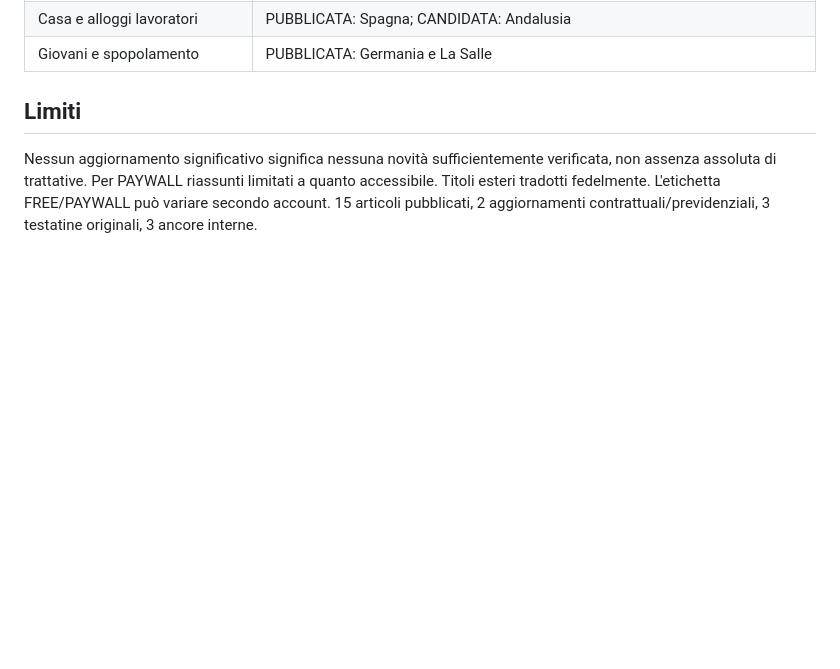
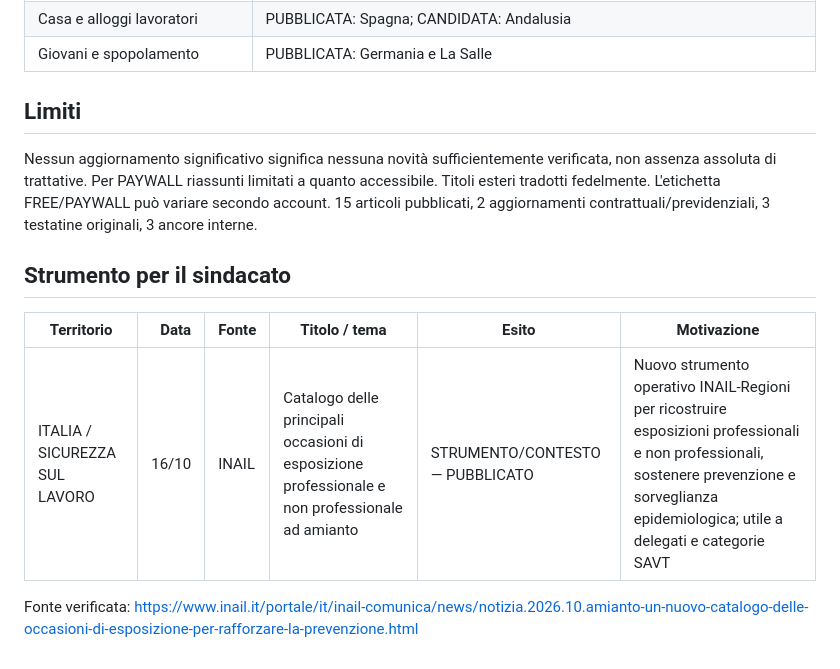
Before and after one commit to savtcommunication-bit/rassegna-stampa-savt, a Markdown page: audit/2026-10-12-18.md, the part around the change. Rendered like a GitHub page; blank space fills up the shorter version.

Commit message:
Aggiunge strumento sindacale INAIL all audit 12-18 ottobre

```diff
--- a/audit/2026-10-12-18.md
+++ b/audit/2026-10-12-18.md
@@ -84,3 +84,12 @@ Aggiornamenti pubblicati: https://www.money.it/busta-paga-piu-ricca-dal-1-novemb
 ## Limiti
 
 Nessun aggiornamento significativo significa nessuna novità sufficientemente verificata, non assenza assoluta di trattative. Per PAYWALL riassunti limitati a quanto accessibile. Titoli esteri tradotti fedelmente. L'etichetta FREE/PAYWALL può variare secondo account. 15 articoli pubblicati, 2 aggiornamenti contrattuali/previdenziali, 3 testatine originali, 3 ancore interne.
+
+
+## Strumento per il sindacato
+
+| Territorio | Data | Fonte | Titolo / tema | Esito | Motivazione |
+|---|---:|---|---|---|---|
+| ITALIA / SICUREZZA SUL LAVORO | 16/10 | INAIL | Catalogo delle principali occasioni di esposizione professionale e non professionale ad amianto | STRUMENTO/CONTESTO — PUBBLICATO | Nuovo strumento operativo INAIL-Regioni per ricostruire esposizioni professionali e non professionali, sostenere prevenzione e sorveglianza epidemiologica; utile a delegati e categorie SAVT |
+
+Fonte verificata: https://www.inail.it/portale/it/inail-comunica/news/notizia.2026.10.amianto-un-nuovo-catalogo-delle-occasioni-di-esposizione-per-rafforzare-la-prevenzione.html
```
